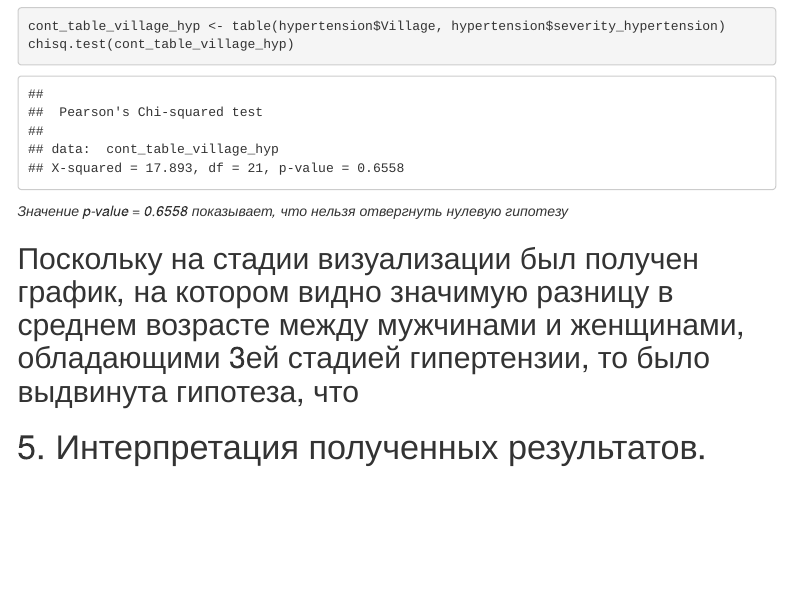
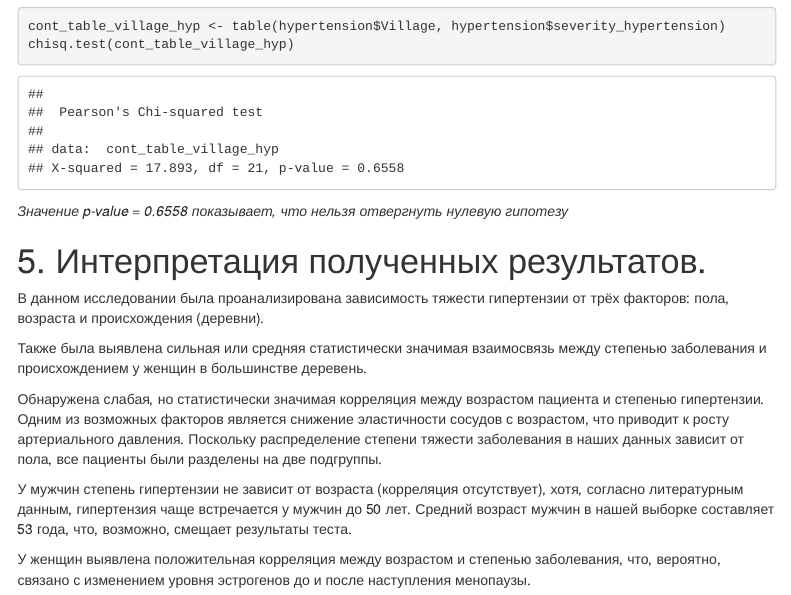
Before and after one commit to Hemofixic/Team1_hypertension, an R Markdown document (Team1_hypertension.Rmd): the page in a window 1100 px wide, from 13030 px down. Rendered offline with R 4.5, knitr and Pandoc, with nearby package versions; code that draws random numbers runs with fixed seeds of ours; some code elsewhere in the file could not run offline; menus at the side of the page are left out.

Commit message:
Добавлены выводы

````diff
--- a/Team1_hypertension.Rmd
+++ b/Team1_hypertension.Rmd
@@ -472,6 +472,14 @@ chisq.test(cont_table_village_hyp)
 ```
 *Значение p-value = 0.6558 показывает, что нельзя отвергнуть нулевую гипотезу*
 
-## Поскольку на стадии визуализации был получен график, на котором видно значимую разницу в среднем возрасте между мужчинами и женщинами, обладающими 3ей стадией гипертензии, то было выдвинута гипотеза, что
+# 5. Интерпретация полученных результатов.
 
-# 5. Интерпретация полученных результатов.
+В данном исследовании была проанализирована зависимость тяжести гипертензии от трёх факторов: пола, возраста и происхождения (деревни).
+
+Также была выявлена сильная или средняя статистически значимая взаимосвязь между степенью заболевания и происхождением у женщин в большинстве деревень.
+
+Обнаружена слабая, но статистически значимая корреляция между возрастом пациента и степенью гипертензии. Одним из возможных факторов является снижение эластичности сосудов с возрастом, что приводит к росту артериального давления. Поскольку распределение степени тяжести заболевания в наших данных зависит от пола, все пациенты были разделены на две подгруппы.
+
+У мужчин степень гипертензии не зависит от возраста (корреляция отсутствует), хотя, согласно литературным данным, гипертензия чаще встречается у мужчин до 50 лет. Средний возраст мужчин в нашей выборке составляет 53 года, что, возможно, смещает результаты теста.
+
+У женщин выявлена положительная корреляция между возрастом и степенью заболевания, что, вероятно, связано с изменением уровня эстрогенов до и после наступления менопаузы.
````
